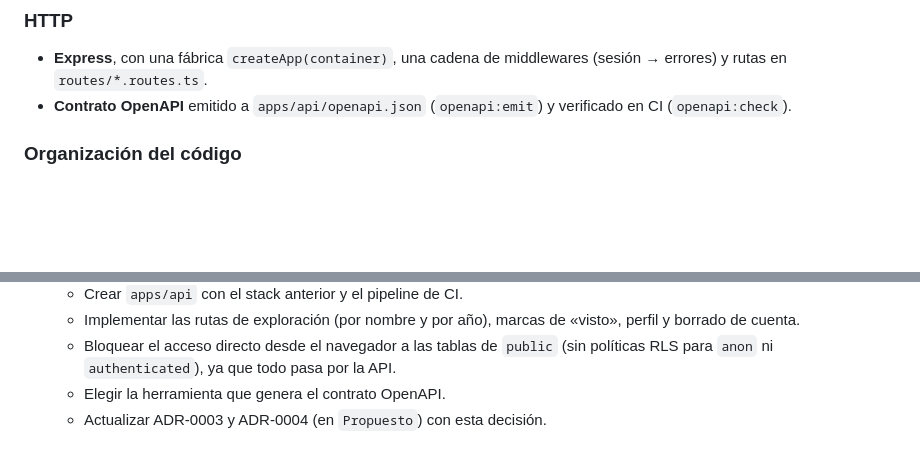
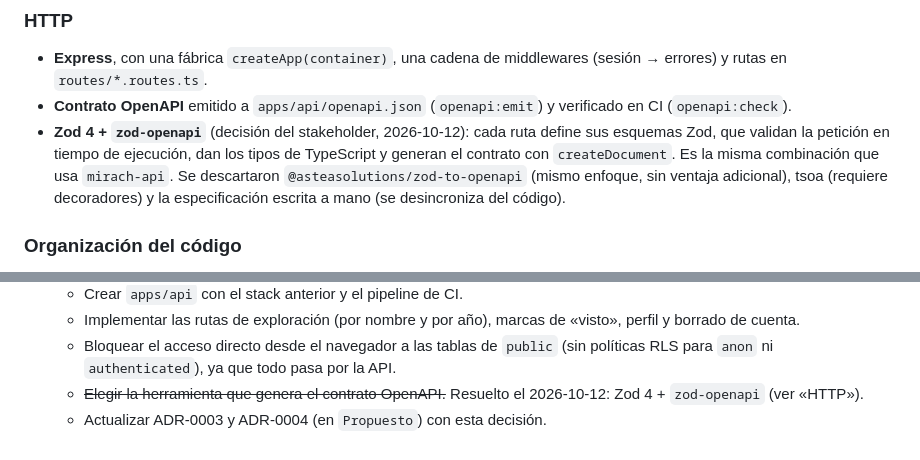
Before and after one commit to Juargo/Acrux-Anime, a Markdown page: docs/adrs/0018-api-propia-con-express-y-typescript.md, 2 parts joined by grey strips. Rendered like a GitHub page; blank space fills up the shorter version.

Commit message:
docs: definir zod-openapi para generar el contrato OpenAPI de la API (#3)

```diff
--- a/docs/adrs/0018-api-propia-con-express-y-typescript.md
+++ b/docs/adrs/0018-api-propia-con-express-y-typescript.md
@@ -48,6 +48,7 @@ Como referencia de stack se toma la API de otro proyecto del stakeholder (`mirac
 
 - **Express**, con una fábrica `createApp(container)`, una cadena de middlewares (sesión → errores) y rutas en `routes/*.routes.ts`.
 - **Contrato OpenAPI** emitido a `apps/api/openapi.json` (`openapi:emit`) y verificado en CI (`openapi:check`).
+- **Zod 4 + `zod-openapi`** (decisión del stakeholder, 2026-10-12): cada ruta define sus esquemas Zod, que validan la petición en tiempo de ejecución, dan los tipos de TypeScript y generan el contrato con `createDocument`. Es la misma combinación que usa `mirach-api`. Se descartaron `@asteasolutions/zod-to-openapi` (mismo enfoque, sin ventaja adicional), tsoa (requiere decoradores) y la especificación escrita a mano (se desincroniza del código).
 
 ### Organización del código
 
@@ -113,5 +114,5 @@ Como referencia de stack se toma la API de otro proyecto del stakeholder (`mirac
   - Crear `apps/api` con el stack anterior y el pipeline de CI.
   - Implementar las rutas de exploración (por nombre y por año), marcas de «visto», perfil y borrado de cuenta.
   - Bloquear el acceso directo desde el navegador a las tablas de `public` (sin políticas RLS para `anon` ni `authenticated`), ya que todo pasa por la API.
-  - Elegir la herramienta que genera el contrato OpenAPI.
+  - ~~Elegir la herramienta que genera el contrato OpenAPI.~~ Resuelto el 2026-10-12: Zod 4 + `zod-openapi` (ver «HTTP»).
   - Actualizar ADR-0003 y ADR-0004 (en `Propuesto`) con esta decisión.
```
